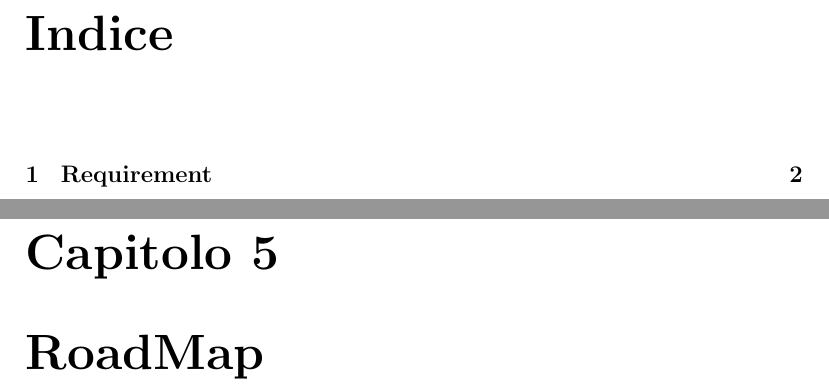
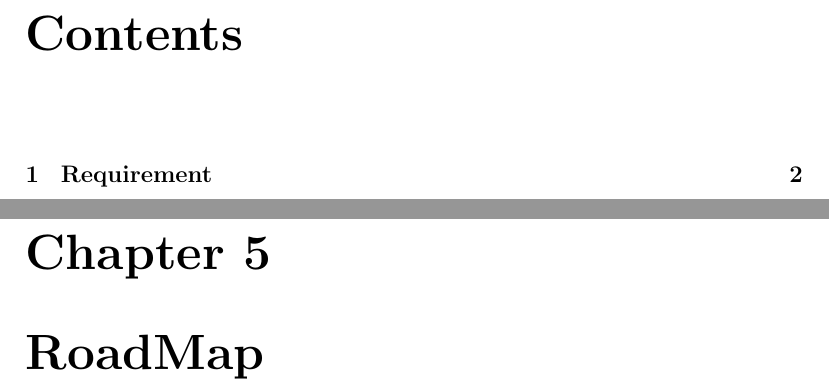
Before and after one commit to Placu95/thesisRelation, a LaTeX thesis (main.tex): two parts of pages 2 and 7 of 7, joined at a grey line, cut at the place of the change. Compiled offline with pdfLaTeX.

Commit message:
set leanguage

```diff
--- a/main.tex
+++ b/main.tex
@@ -1,6 +1,6 @@
-\documentclass[12pt, italian]{report}
+\documentclass[12pt, english]{report}
 \usepackage[utf8]{inputenc} % Per gli accenti
-\usepackage[italian]{babel}
+\usepackage[english]{babel}
 \usepackage{import} % Per importare file
 \usepackage{todonotes} % Per aggiungere todo
 \usepackage{graphicx}
```
